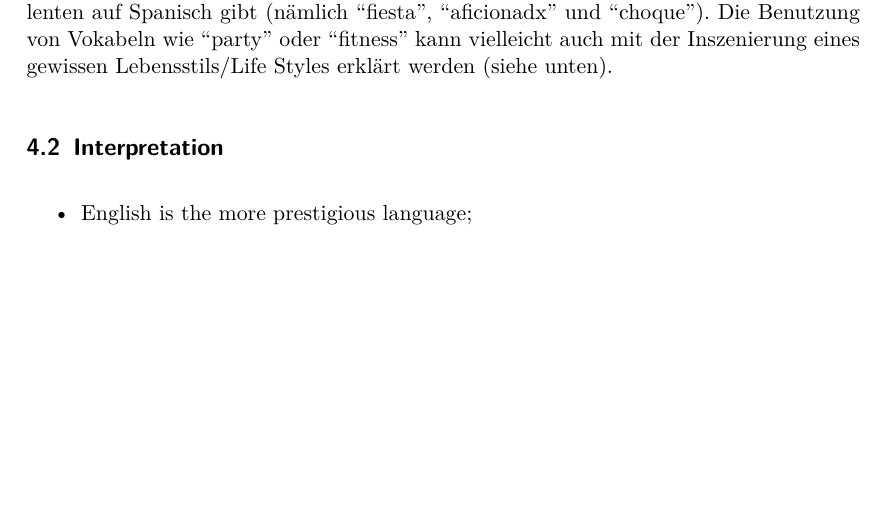
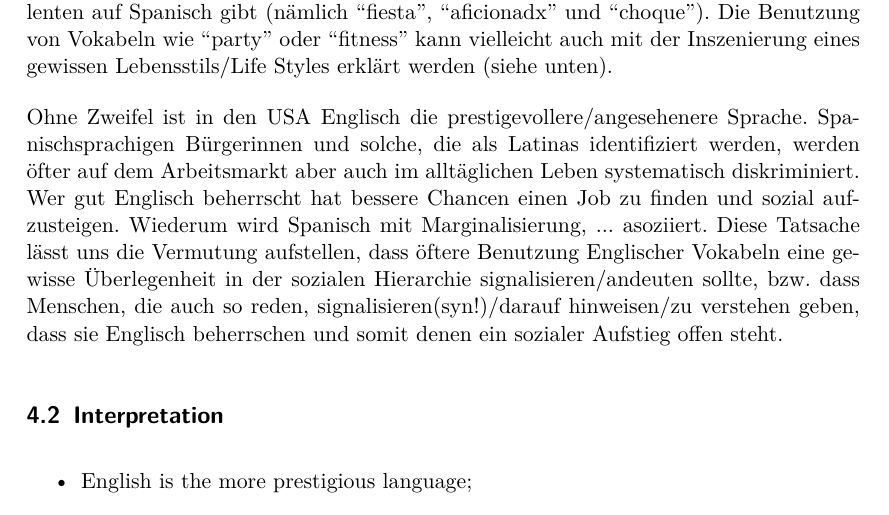
Before and after one commit to lusy/hausarbeiten, a LaTeX document (spanishNYC/hausarbeit/main.tex, which reads spanishNYC/hausarbeit/4-Befunde.tex): part of page 13 of 16 before the commit and part of page 13 of 17 after it, cut so that both start at the same text, the shorter picture padded with empty space. Compiled offline with pdfLaTeX.

Commit message:
spanishNYC: attempt a small paragraph on prestige

```diff
--- a/spanishNYC/hausarbeit/4-Befunde.tex
+++ b/spanishNYC/hausarbeit/4-Befunde.tex
@@ -83,6 +83,12 @@ Manche davon, wie ``piercing'' oder ``blazer'', beschreiben Gegenstände, für d
 Bei anderen, wie ``party'', ``fan'' oder ``shock'',  ist die Entlehnung vielleicht weniger einfach zu erklären, da es entsprechende Äquivalenten auf Spanisch gibt (nämlich ``fiesta'', ``aficionadx'' und ``choque''). % also warum werden sie dann benutzt??
 Die Benutzung von Vokabeln wie ``party'' oder ``fitness'' kann vielleicht auch mit der Inszenierung eines gewissen Lebensstils/Life Styles erklärt werden (siehe unten).
 
+% Prestige
+Ohne Zweifel ist in den USA Englisch die prestigevollere/angesehenere Sprache.
+Spanischsprachigen Bürgerinnen und solche, die als Latinas identifiziert werden, werden öfter auf dem Arbeitsmarkt aber auch im alltäglichen Leben systematisch diskriminiert.
+Wer gut Englisch beherrscht hat bessere Chancen einen Job zu finden und sozial aufzusteigen.
+Wiederum wird Spanisch mit Marginalisierung, ... asoziiert. % so für das alles brauchen wir eine Quelle.
+Diese Tatsache lässt uns die Vermutung aufstellen, dass öftere Benutzung Englischer Vokabeln eine gewisse Überlegenheit in der sozialen Hierarchie signalisieren/andeuten sollte, bzw. dass Menschen, die auch so reden, signalisieren(syn!)/darauf hinweisen/zu verstehen geben, dass sie Englisch beherrschen und somit denen ein sozialer Aufstieg offen steht.
 
 \begin{comment}
   1. Versuch der Analyse:
```
